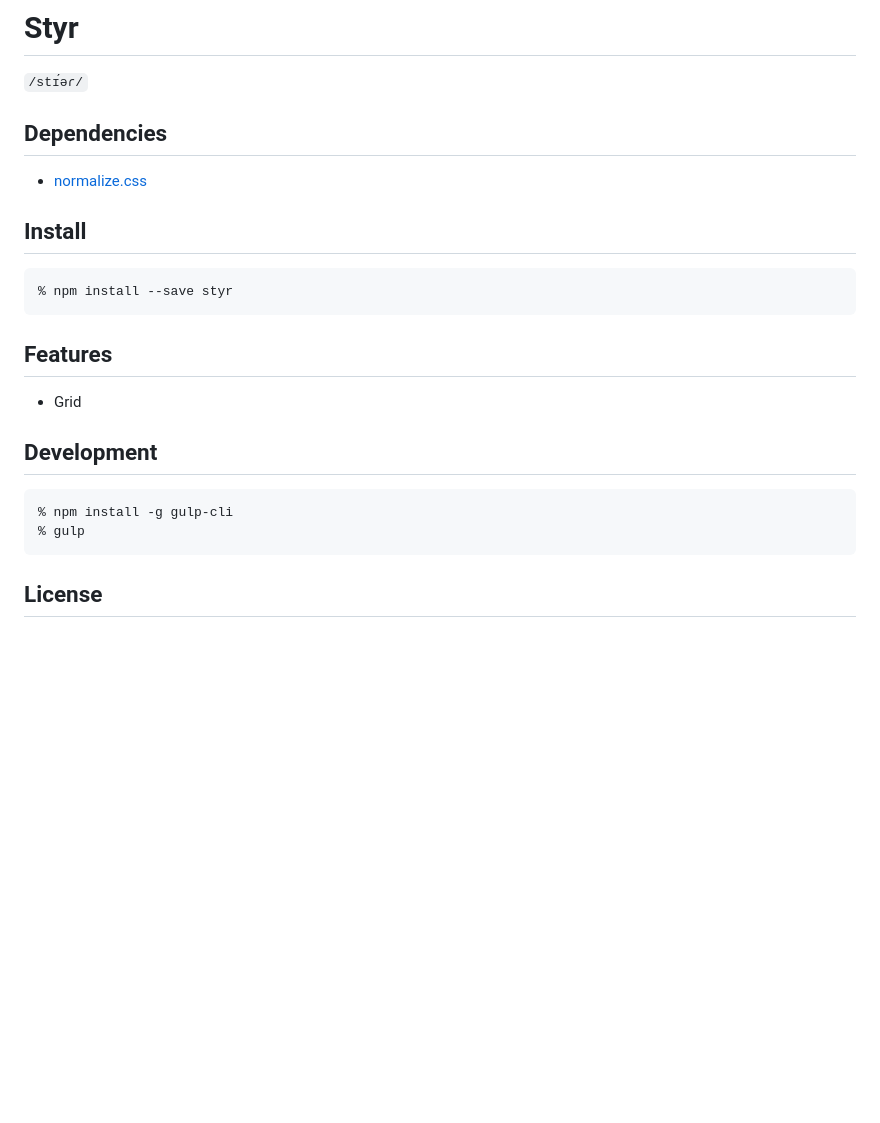
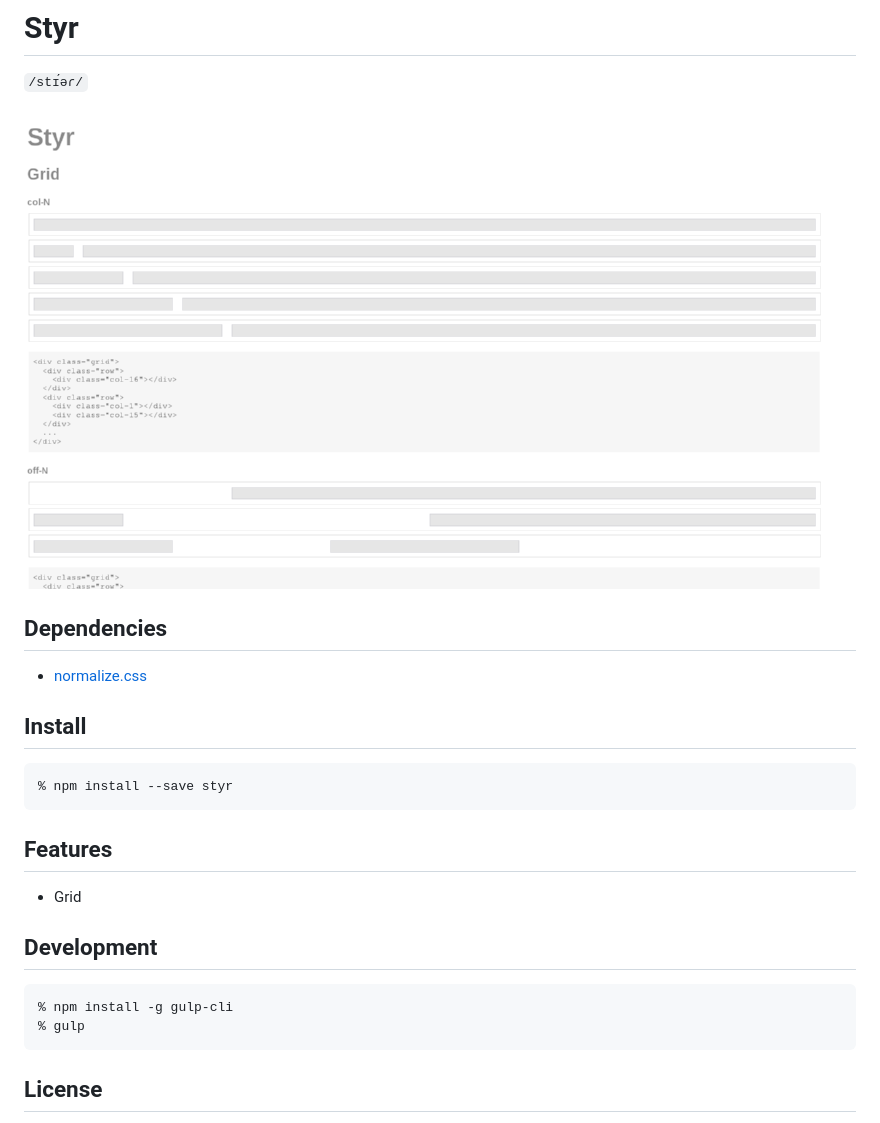
Before and after one commit to styrcss/styr, a Markdown page: README.md, the part around the change. GitHub-like rendering; pictures changed too: doc/img/screenshot.png (added); blank space fills up the shorter version.

Commit message:
Add screenshot

````diff
--- a/README.md
+++ b/README.md
@@ -2,9 +2,13 @@
 
 `/stɪ́əɾ/`
 
+![Screenshot](doc/img/screenshot.png)
+
+
 ## Dependencies
 
 * [normalize.css](https://github.com/necolas/normalize.css)
+
 
 ## Install
 
@@ -12,9 +16,11 @@
 % npm install --save styr
 ```
 
+
 ## Features
 
 * Grid
+
 
 ## Development
 
@@ -22,6 +28,7 @@
 % npm install -g gulp-cli
 % gulp
 ```
+
 
 ## License
 
````
